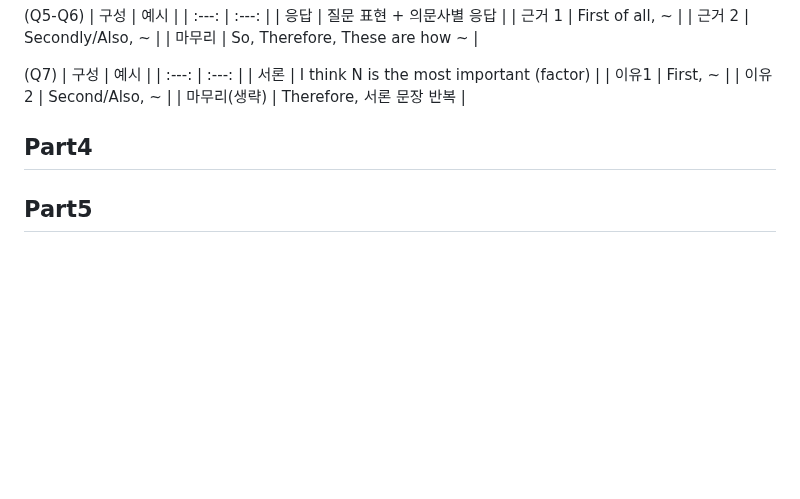
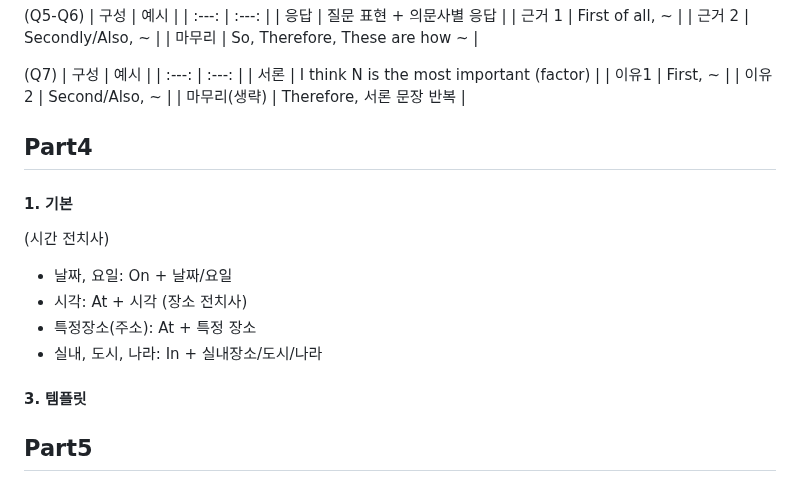
Before and after one commit to cogito30/english_study, a Markdown page: 01_toeic_speaking/summary.md, the part around the change. GitHub-like rendering; blank space fills up the shorter version.

```diff
--- a/01_toeic_speaking/summary.md
+++ b/01_toeic_speaking/summary.md
@@ -154,8 +154,16 @@
 | 이유2 | Second/Also, ~ |
 | 마무리(생략) | Therefore, 서론 문장 반복 |
 
+## Part4
+#### 1. 기본
+(시간 전치사)
+- 날짜, 요일: On + 날짜/요일
+- 시각: At + 시각
+(장소 전치사)
+- 특정장소(주소): At + 특정 장소
+- 실내, 도시, 나라: In + 실내장소/도시/나라
+
+#### 3. 템플릿
 
 
-## Part4
-
 ## Part5
```
